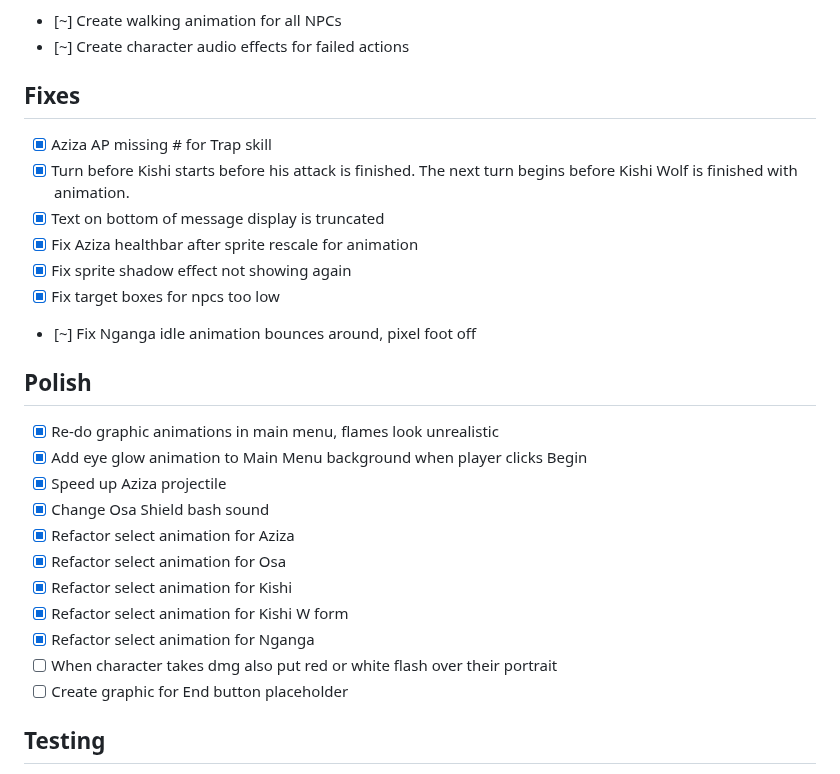
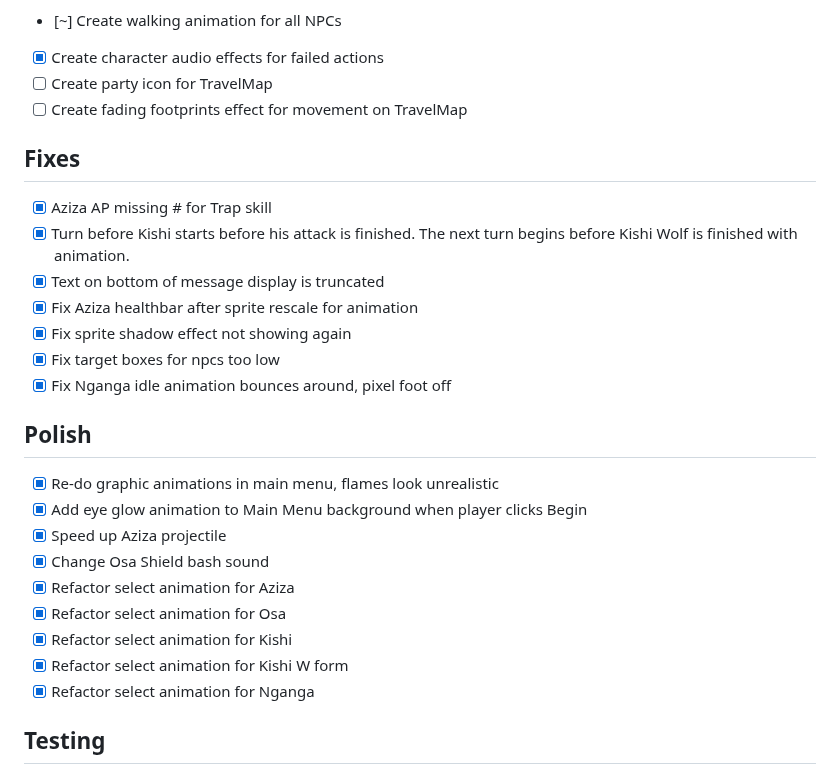
Before and after one commit to upanga-thegame/upanga-web, a Markdown page: docs/TODO.MD, the part around one of its changes. Drawn GitHub-style.

Commit message:
updated todo

```diff
--- a/docs/TODO.MD
+++ b/docs/TODO.MD
@@ -31,7 +31,9 @@ Upanga: The Soul Blade - TODO + Dev Tracker
 - [X] Create leg animation frames for movement.
 - [X] Create audio dialogue for each characters action
 - [~] Create walking animation for all NPCs
-- [~] Create character audio effects for failed actions
+- [X] Create character audio effects for failed actions
+- [ ] Create party icon for TravelMap
+- [ ] Create fading footprints effect for movement on TravelMap
 
 ## Fixes
 
@@ -41,7 +43,7 @@ Upanga: The Soul Blade - TODO + Dev Tracker
 - [X] Fix Aziza healthbar after sprite rescale for animation
 - [X] Fix sprite shadow effect not showing again
 - [X] Fix target boxes for npcs too low
-- [~] Fix Nganga idle animation bounces around, pixel foot off
+- [X] Fix Nganga idle animation bounces around, pixel foot off
 
 ## Polish
 
@@ -54,8 +56,6 @@ Upanga: The Soul Blade - TODO + Dev Tracker
 - [X] Refactor select animation for Kishi
 - [X] Refactor select animation for Kishi W form
 - [X] Refactor select animation for Nganga
-- [ ] When character takes dmg also put red or white flash over their portrait
-- [ ] Create graphic for End button placeholder
 
 ## Testing
 
```
Also changed, not shown: other parts of docs/TODO.MD (+1 -1 lines).
